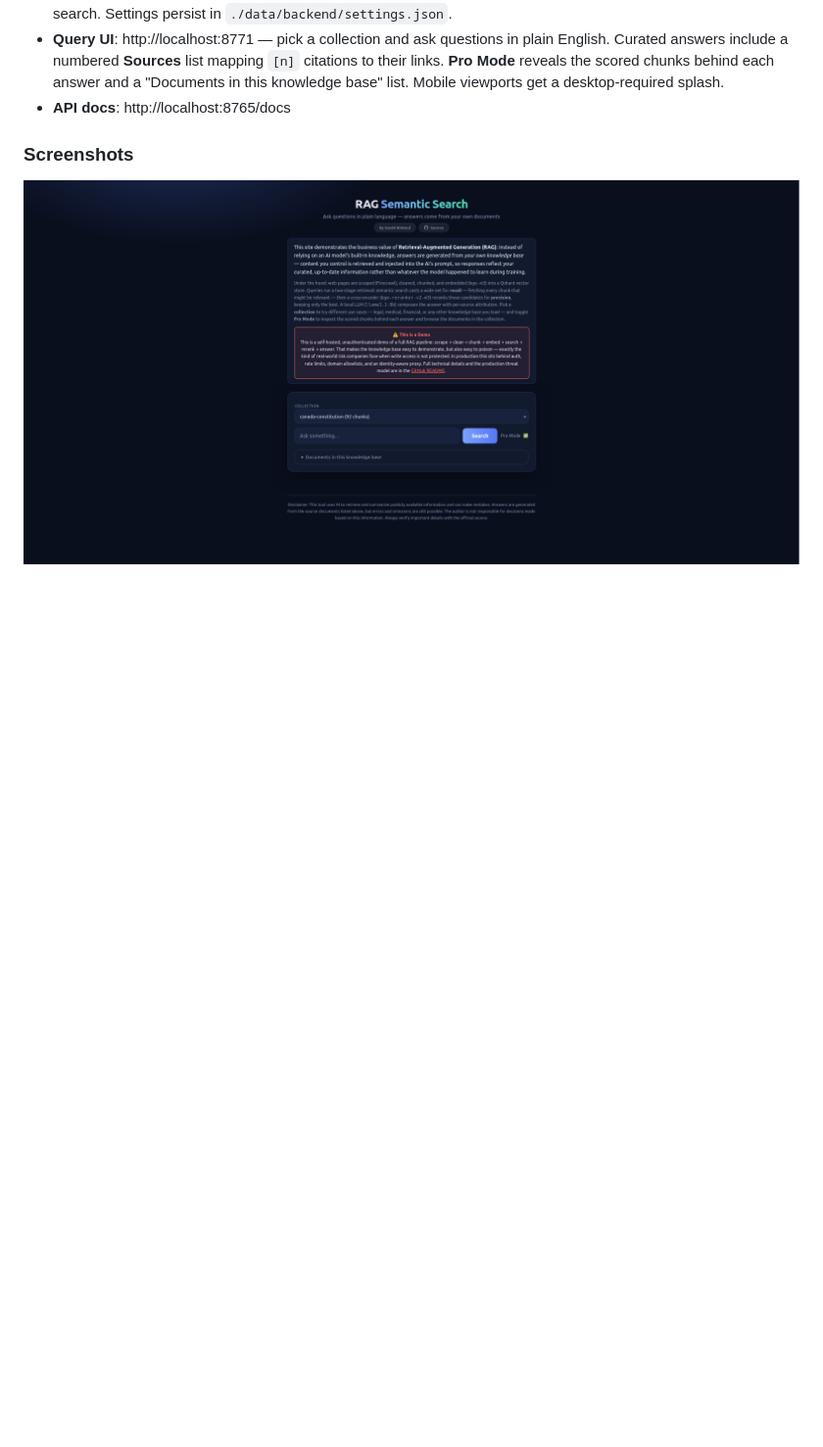
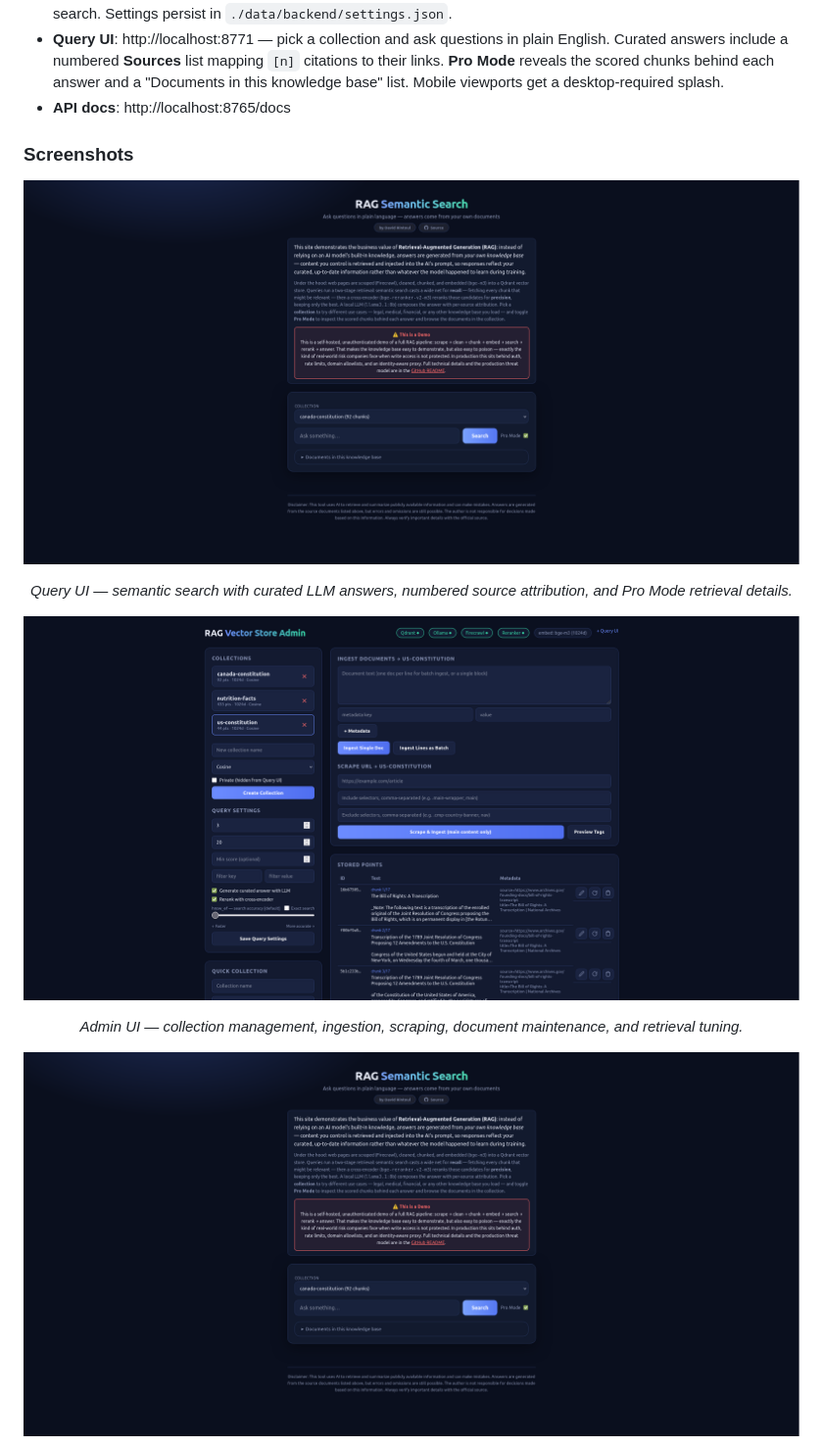
Before and after one commit to drintoul/rag, a Markdown page: README.md, the part around one of its changes. Shown at 98% size. GitHub-like rendering; blank space fills up the shorter version.

Commit message:
Update README with UI screenshots and descriptions
Added screenshots and descriptions for Query UI and Admin UI.

```diff
--- a/README.md
+++ b/README.md
@@ -42,6 +42,21 @@ docker compose up -d --build
 * **API docs**: http://localhost:8765/docs
 
 ### Screenshots
+<p align="center">
+  <img src="docs/query-ui.png" alt="RAG Query UI" width="900">
+</p>
+
+<p align="center">
+  <em>Query UI — semantic search with curated LLM answers, numbered source attribution, and Pro Mode retrieval details.</em>
+</p>
+
+<p align="center">
+  <img src="docs/admin-ui.png" alt="RAG Admin UI" width="900">
+</p>
+
+<p align="center">
+  <em>Admin UI — collection management, ingestion, scraping, document maintenance, and retrieval tuning.</em>
+</p>
 
 ![Query UI](docs/query-ui.png)
 
```
Also changed, not shown: other parts of README.md (+1 -0 lines).
